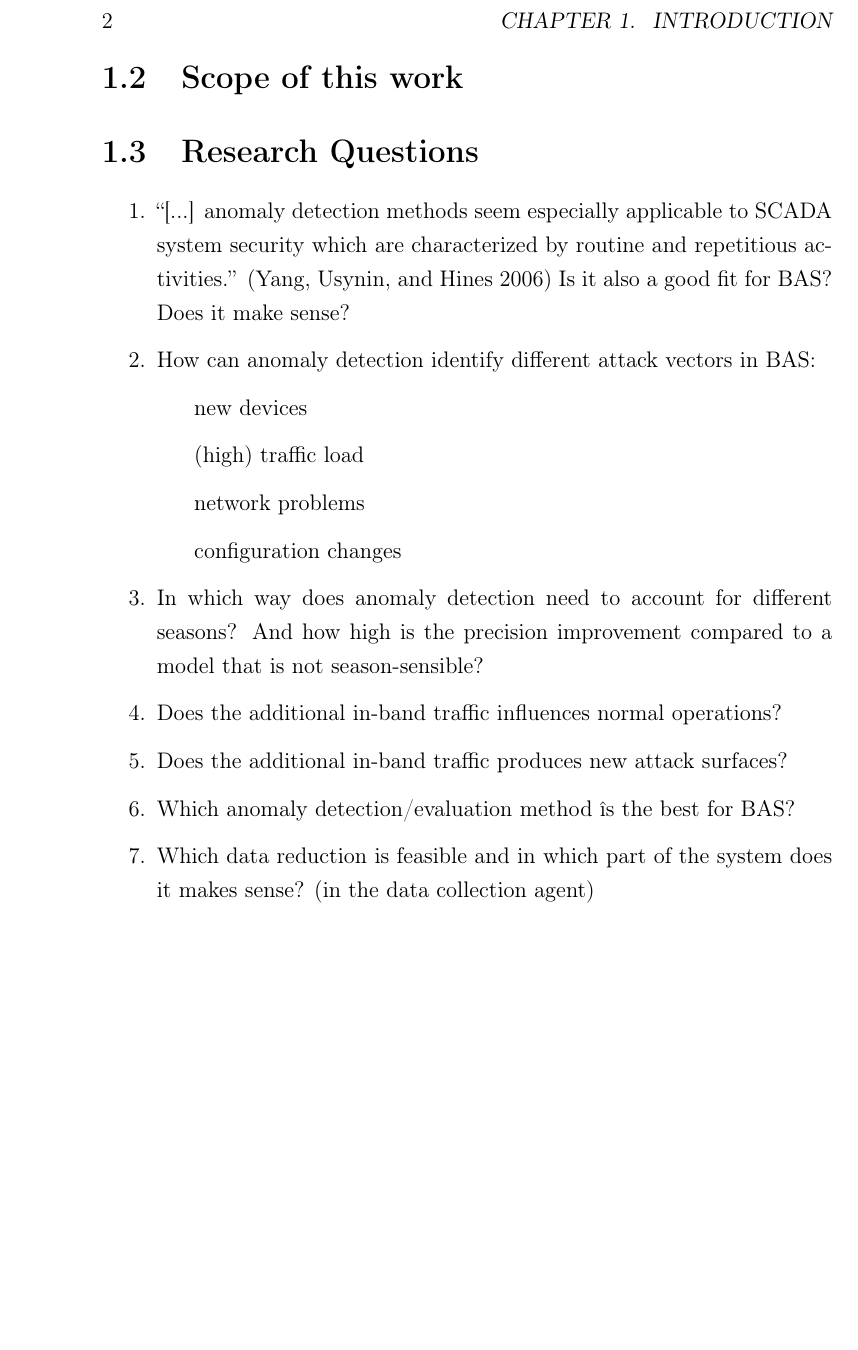
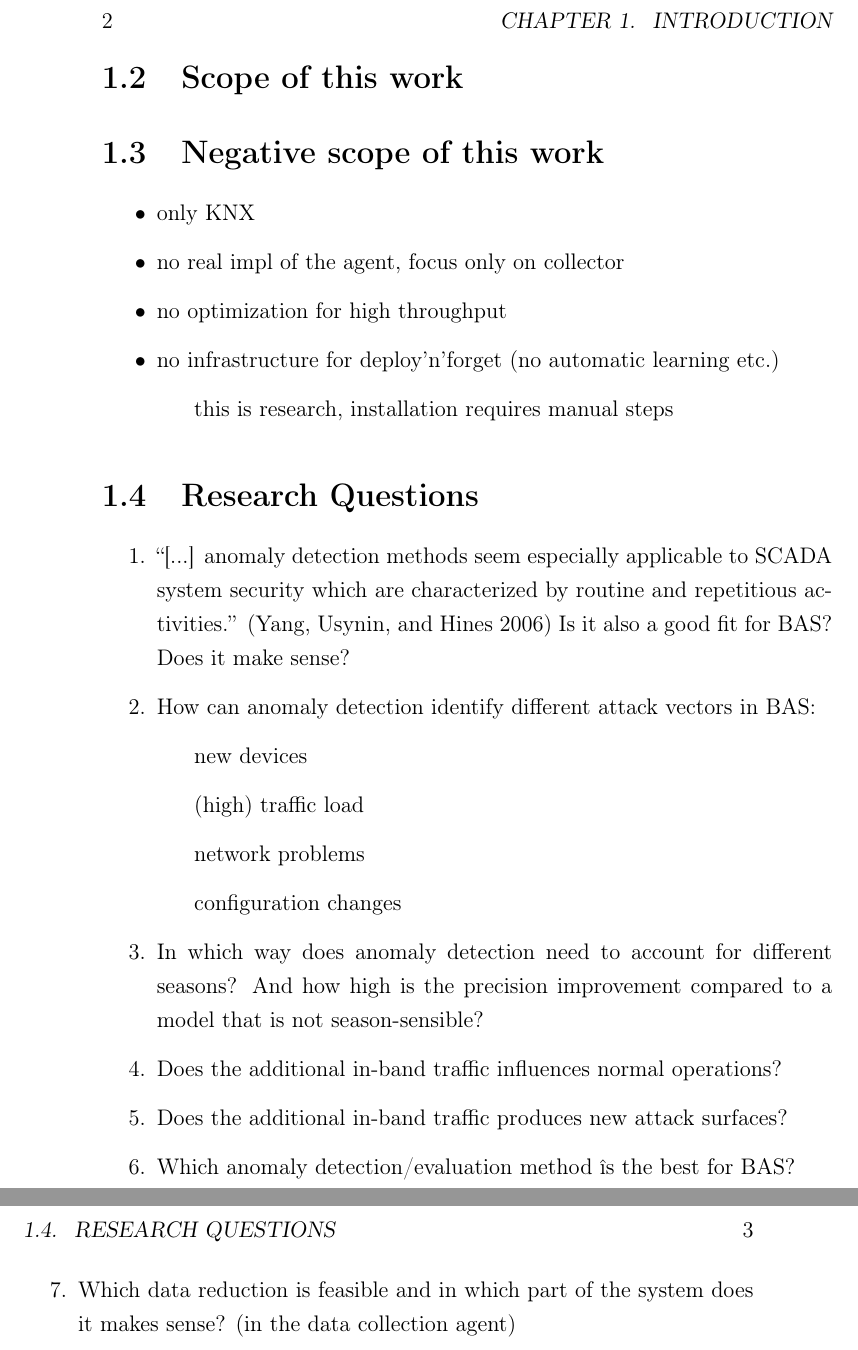
Before and after one commit to FreakyBytes/master-thesis, a LaTeX thesis (tex/master-thesis-peters.tex, which reads tex/chapter/000-intro.tex): part of page 9 of 31 before the commit and two parts of pages 9 and 10 of 33 after it, the two joined at a grey line, cut so that both start at the same text, the shorter picture padded with empty space. Compiled offline with pdfLaTeX.

Commit message:
added small negative scope

```diff
--- a/tex/chapter/000-intro.tex
+++ b/tex/chapter/000-intro.tex
@@ -7,6 +7,15 @@
 \end{itemize}
 
 \section{Scope of this work}
+
+\section{Negative scope of this work}
+\begin{itemize}
+	\item only \knx
+	\item no real impl of the agent, focus only on collector
+	\item no optimization for high throughput
+	\item no infrastructure for deploy'n'forget (no automatic learning etc.)
+		\subitem this is research, installation requires manual steps
+\end{itemize}
 
 \section{Research Questions}
 
```
